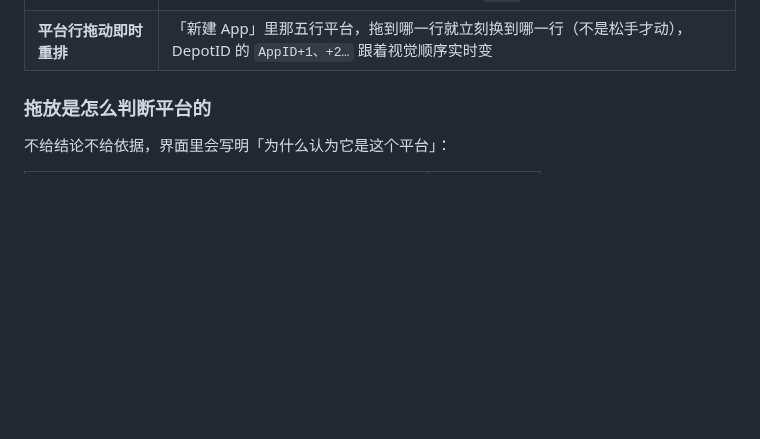
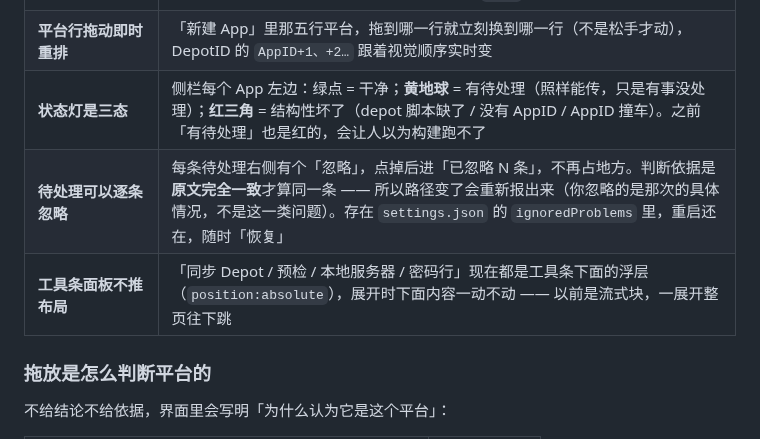
Before and after one commit to yingyu4451/SteamSDK-Tool, a Markdown page: README.md, the part around the change. GitHub-like rendering; blank space fills up the shorter version.

```diff
--- a/README.md
+++ b/README.md
@@ -40,6 +40,9 @@ App 列表、内容体检、一键自检、Preview 空跑、正式上传、实
 | **多 App 批量自检** | 侧栏那个盾牌图标，把每个 App 都跑一遍 `check.ps1`，结果进同一个控制台 |
 | **拖进来就能放** | 把文件夹或 `.zip` 直接拖到窗口上：自动判断平台（看 `UnityPlayer.dll` / `.app` bundle / `UnityPlayer.so`）、数文件体积、挑出里面该排除的垃圾，再让你选放进哪个 Depot —— 没有合适的就当场新建一个。`.zip` 会先解开再分析 |
 | **平台行拖动即时重排** | 「新建 App」里那五行平台，拖到哪一行就立刻换到哪一行（不是松手才动），DepotID 的 `AppID+1、+2…` 跟着视觉顺序实时变 |
+| **状态灯是三态** | 侧栏每个 App 左边：绿点 = 干净；**黄地球** = 有待处理（照样能传，只是有事没处理）；**红三角** = 结构性坏了（depot 脚本缺了 / 没有 AppID / AppID 撞车）。之前「有待处理」也是红的，会让人以为构建跑不了 |
+| **待处理可以逐条忽略** | 每条待处理右侧有个「忽略」，点掉后进「已忽略 N 条」，不再占地方。判断依据是**原文完全一致**才算同一条 —— 所以路径变了会重新报出来（你忽略的是那次的具体情况，不是这一类问题）。存在 `settings.json` 的 `ignoredProblems` 里，重启还在，随时「恢复」 |
+| **工具条面板不推布局** | 「同步 Depot / 预检 / 本地服务器 / 密码行」现在都是工具条下面的浮层（`position:absolute`），展开时下面内容一动不动 —— 以前是流式块，一展开整页往下跳 |
 
 ### 拖放是怎么判断平台的
 
```
Also changed, not shown: docs-screenshot.png, 9 other files.
